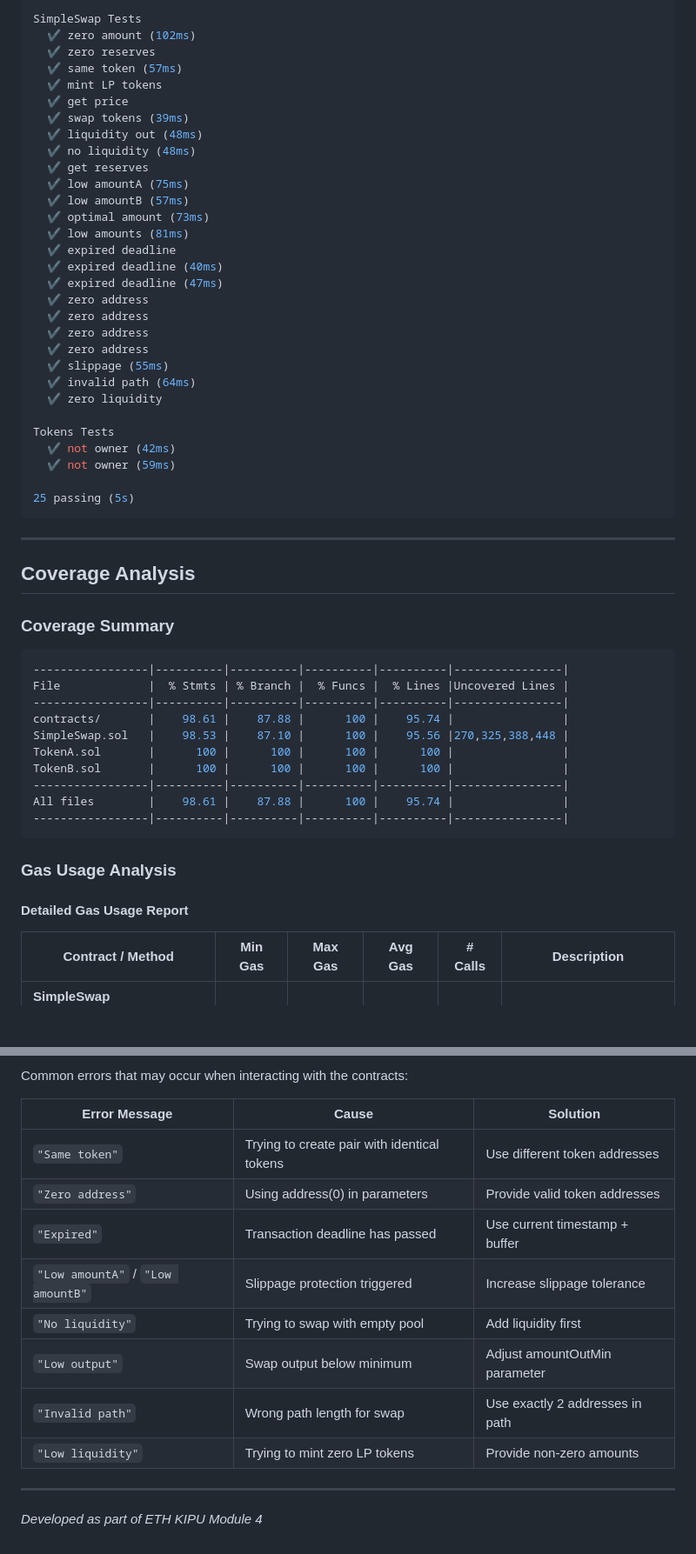
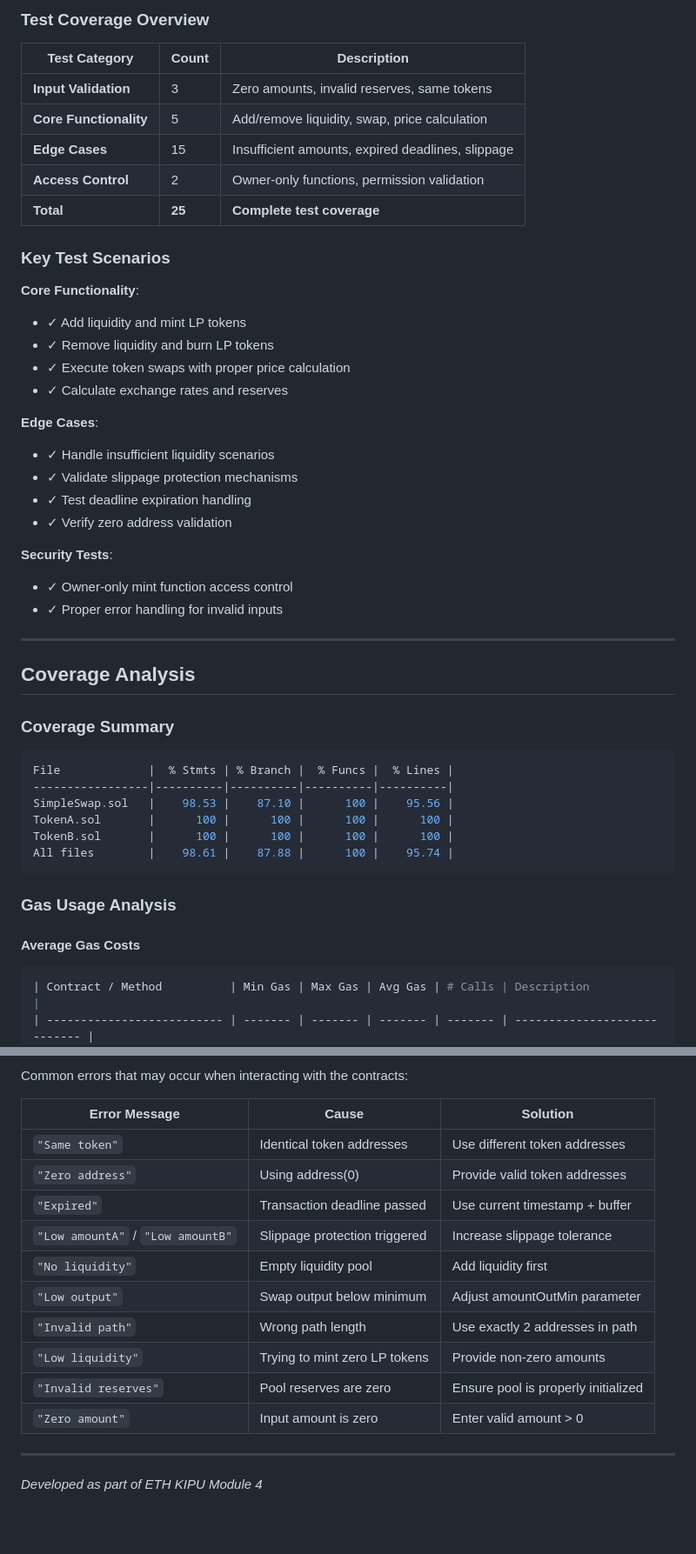
Before and after one commit to IvanSarapura/SimpleSwapDApp10k, a Markdown page: README.md, 2 parts joined by grey strips. Shown at 87% size. Drawn GitHub-style; blank space fills up the shorter version.

````diff
--- a/README.md
+++ b/README.md
@@ -294,36 +321,34 @@ describe("Tokens Tests", function () {
 
-```bash
-SimpleSwap Tests
-  ✔ zero amount (102ms)
-  ✔ zero reserves
-  ✔ same token (57ms)
-  ✔ mint LP tokens
-  ✔ get price
-  ✔ swap tokens (39ms)
-  ✔ liquidity out (48ms)
-  ✔ no liquidity (48ms)
-  ✔ get reserves
-  ✔ low amountA (75ms)
-  ✔ low amountB (57ms)
-  ✔ optimal amount (73ms)
-  ✔ low amounts (81ms)
-  ✔ expired deadline
-  ✔ expired deadline (40ms)
-  ✔ expired deadline (47ms)
-  ✔ zero address
-  ✔ zero address
-  ✔ zero address
-  ✔ zero address
-  ✔ slippage (55ms)
-  ✔ invalid path (64ms)
-  ✔ zero liquidity
+### Test Coverage Overview
 
-Tokens Tests
-  ✔ not owner (42ms)
-  ✔ not owner (59ms)
+| Test Category          | Count  | Description                                       |
+| ---------------------- | ------ | ------------------------------------------------- |
+| **Input Validation**   | 3      | Zero amounts, invalid reserves, same tokens       |
+| **Core Functionality** | 5      | Add/remove liquidity, swap, price calculation     |
+| **Edge Cases**         | 15     | Insufficient amounts, expired deadlines, slippage |
+| **Access Control**     | 2      | Owner-only functions, permission validation       |
+| **Total**              | **25** | **Complete test coverage**                        |
 
-25 passing (5s)
-```
+### Key Test Scenarios
+
+**Core Functionality**:
+
+- ✓ Add liquidity and mint LP tokens
+- ✓ Remove liquidity and burn LP tokens
+- ✓ Execute token swaps with proper price calculation
+- ✓ Calculate exchange rates and reserves
+
+**Edge Cases**:
+
+- ✓ Handle insufficient liquidity scenarios
+- ✓ Validate slippage protection mechanisms
+- ✓ Test deadline expiration handling
+- ✓ Verify zero address validation
+
+**Security Tests**:
+
+- ✓ Owner-only mint function access control
+- ✓ Proper error handling for invalid inputs
 
 ---
 
@@ -332,22 +357,19 @@ Tokens Tests
 ### Coverage Summary
 
 ```bash
------------------|----------|----------|----------|----------|----------------|
-File             |  % Stmts | % Branch |  % Funcs |  % Lines |Uncovered Lines |
------------------|----------|----------|----------|----------|----------------|
-contracts/       |    98.61 |    87.88 |      100 |    95.74 |                |
-SimpleSwap.sol   |    98.53 |    87.10 |      100 |    95.56 |270,325,388,448 |
-TokenA.sol       |      100 |      100 |      100 |      100 |                |
-TokenB.sol       |      100 |      100 |      100 |      100 |                |
------------------|----------|----------|----------|----------|----------------|
-All files        |    98.61 |    87.88 |      100 |    95.74 |                |
------------------|----------|----------|----------|----------|----------------|
+File             |  % Stmts | % Branch |  % Funcs |  % Lines |
+-----------------|----------|----------|----------|----------|
+SimpleSwap.sol   |    98.53 |    87.10 |      100 |    95.56 |
+TokenA.sol       |      100 |      100 |      100 |      100 |
+TokenB.sol       |      100 |      100 |      100 |      100 |
+All files        |    98.61 |    87.88 |      100 |    95.74 |
 ```
 
 ### Gas Usage Analysis
 
-#### Detailed Gas Usage Report
+#### Average Gas Costs
 
+```bash
 | Contract / Method          | Min Gas | Max Gas | Avg Gas | # Calls | Description                  |
 | -------------------------- | ------- | ------- | ------- | ------- | ---------------------------- |
 | **SimpleSwap**             |         |         |         |         |                              |
@@ -564,16 +401,18 @@ function allowance(address owner, address spender) external view returns (uint25
 
 Common errors that may occur when interacting with the contracts:
 
-| Error Message                     | Cause                                       | Solution                        |
-| --------------------------------- | ------------------------------------------- | ------------------------------- |
-| `"Same token"`                    | Trying to create pair with identical tokens | Use different token addresses   |
-| `"Zero address"`                  | Using address(0) in parameters              | Provide valid token addresses   |
-| `"Expired"`                       | Transaction deadline has passed             | Use current timestamp + buffer  |
-| `"Low amountA"` / `"Low amountB"` | Slippage protection triggered               | Increase slippage tolerance     |
-| `"No liquidity"`                  | Trying to swap with empty pool              | Add liquidity first             |
-| `"Low output"`                    | Swap output below minimum                   | Adjust amountOutMin parameter   |
-| `"Invalid path"`                  | Wrong path length for swap                  | Use exactly 2 addresses in path |
-| `"Low liquidity"`                 | Trying to mint zero LP tokens               | Provide non-zero amounts        |
+| Error Message                     | Cause                         | Solution                            |
+| --------------------------------- | ----------------------------- | ----------------------------------- |
+| `"Same token"`                    | Identical token addresses     | Use different token addresses       |
+| `"Zero address"`                  | Using address(0)              | Provide valid token addresses       |
+| `"Expired"`                       | Transaction deadline passed   | Use current timestamp + buffer      |
+| `"Low amountA"` / `"Low amountB"` | Slippage protection triggered | Increase slippage tolerance         |
+| `"No liquidity"`                  | Empty liquidity pool          | Add liquidity first                 |
+| `"Low output"`                    | Swap output below minimum     | Adjust amountOutMin parameter       |
+| `"Invalid path"`                  | Wrong path length             | Use exactly 2 addresses in path     |
+| `"Low liquidity"`                 | Trying to mint zero LP tokens | Provide non-zero amounts            |
+| `"Invalid reserves"`              | Pool reserves are zero        | Ensure pool is properly initialized |
+| `"Zero amount"`                   | Input amount is zero          | Enter valid amount > 0              |
 
 ---
 
````
Also changed, not shown: other parts of README.md (+203 -361 lines).
